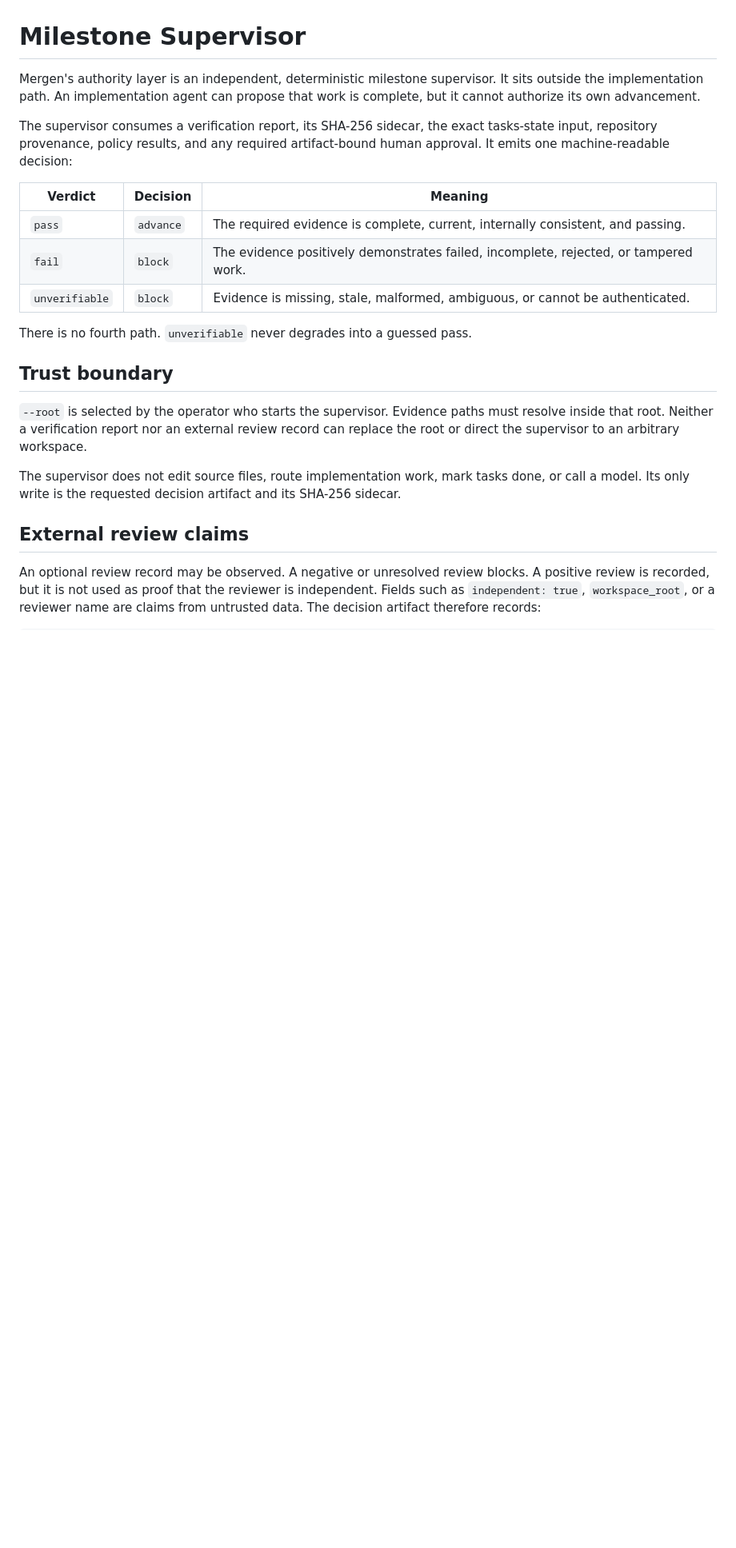
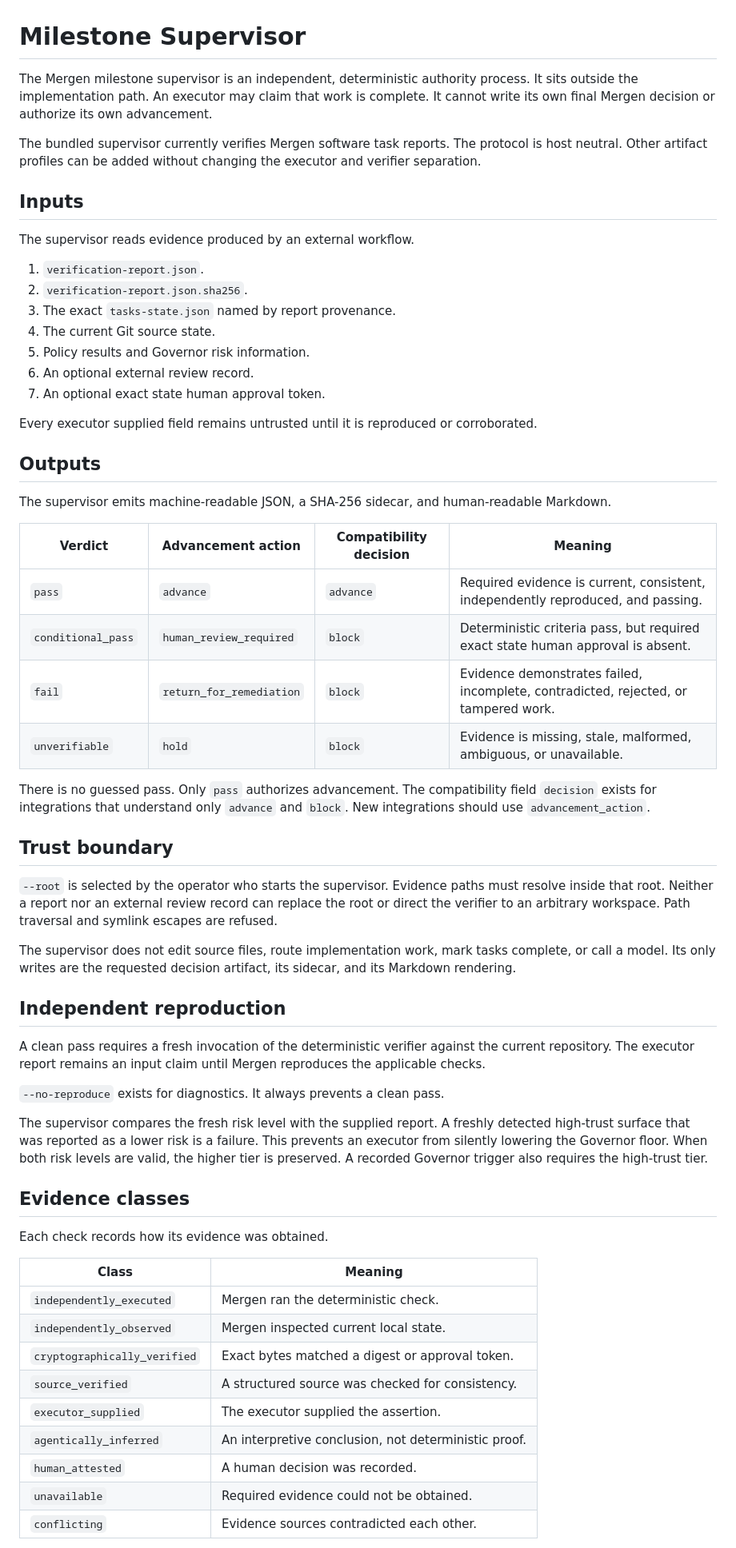
Before and after one commit to OnourImpram/mergen, a Markdown page: docs/MILESTONE-SUPERVISOR.md, the part around one of its changes. Shown at 80% size. GitHub-like rendering; blank space fills up the shorter version.

Commit message:
docs: define the milestone verification authority

```diff
--- a/docs/MILESTONE-SUPERVISOR.md
+++ b/docs/MILESTONE-SUPERVISOR.md
@@ -1,30 +1,73 @@
 # Milestone Supervisor
 
-Mergen's authority layer is an independent, deterministic milestone supervisor. It sits outside the implementation
-path. An implementation agent can propose that work is complete, but it cannot authorize its own advancement.
+The Mergen milestone supervisor is an independent, deterministic authority process. It sits outside the implementation
+path. An executor may claim that work is complete. It cannot write its own final Mergen decision or authorize its own
+advancement.
 
-The supervisor consumes a verification report, its SHA-256 sidecar, the exact tasks-state input, repository
-provenance, policy results, and any required artifact-bound human approval. It emits one machine-readable decision:
+The bundled supervisor currently verifies Mergen software task reports. The protocol is host neutral. Other artifact
+profiles can be added without changing the executor and verifier separation.
 
-| Verdict | Decision | Meaning |
-|---|---|---|
-| `pass` | `advance` | The required evidence is complete, current, internally consistent, and passing. |
-| `fail` | `block` | The evidence positively demonstrates failed, incomplete, rejected, or tampered work. |
-| `unverifiable` | `block` | Evidence is missing, stale, malformed, ambiguous, or cannot be authenticated. |
+## Inputs
 
-There is no fourth path. `unverifiable` never degrades into a guessed pass.
+The supervisor reads evidence produced by an external workflow.
+
+1. `verification-report.json`.
+2. `verification-report.json.sha256`.
+3. The exact `tasks-state.json` named by report provenance.
+4. The current Git source state.
+5. Policy results and Governor risk information.
+6. An optional external review record.
+7. An optional exact state human approval token.
+
+Every executor supplied field remains untrusted until it is reproduced or corroborated.
+
+## Outputs
+
+The supervisor emits machine-readable JSON, a SHA-256 sidecar, and human-readable Markdown.
+
+| Verdict | Advancement action | Compatibility decision | Meaning |
+| --- | --- | --- | --- |
+| `pass` | `advance` | `advance` | Required evidence is current, consistent, independently reproduced, and passing. |
+| `conditional_pass` | `human_review_required` | `block` | Deterministic criteria pass, but required exact state human approval is absent. |
+| `fail` | `return_for_remediation` | `block` | Evidence demonstrates failed, incomplete, contradicted, rejected, or tampered work. |
+| `unverifiable` | `hold` | `block` | Evidence is missing, stale, malformed, ambiguous, or unavailable. |
+
+There is no guessed pass. Only `pass` authorizes advancement. The compatibility field `decision` exists for integrations
+that understand only `advance` and `block`. New integrations should use `advancement_action`.
 
 ## Trust boundary
 
-`--root` is selected by the operator who starts the supervisor. Evidence paths must resolve inside that root.
-Neither a verification report nor an external review record can replace the root or direct the supervisor to an
-arbitrary workspace.
+`--root` is selected by the operator who starts the supervisor. Evidence paths must resolve inside that root. Neither a
+report nor an external review record can replace the root or direct the verifier to an arbitrary workspace. Path
+traversal and symlink escapes are refused.
 
-The supervisor does not edit source files, route implementation work, mark tasks done, or call a model. Its only
-write is the requested decision artifact and its SHA-256 sidecar.
+The supervisor does not edit source files, route implementation work, mark tasks complete, or call a model. Its only
+writes are the requested decision artifact, its sidecar, and its Markdown rendering.
 
-## External review claims
+## Independent reproduction
 
-An optional review record may be observed. A negative or unresolved review blocks. A positive review is recorded,
-but it is not used as proof that the reviewer is independent. Fields such as `independent: true`, `workspace_root`,
-or a reviewer name are claims from untrusted data. The decision artifact therefore records:
+A clean pass requires a fresh invocation of the deterministic verifier against the current repository. The executor
+report remains an input claim until Mergen reproduces the applicable checks.
+
+`--no-reproduce` exists for diagnostics. It always prevents a clean pass.
+
+The supervisor compares the fresh risk level with the supplied report. A freshly detected high-trust surface that was
+reported as a lower risk is a failure. This prevents an executor from silently lowering the Governor floor. When both
+risk levels are valid, the higher tier is preserved. A recorded Governor trigger also requires the high-trust tier.
+
+## Evidence classes
+
+Each check records how its evidence was obtained.
+
+| Class | Meaning |
+| --- | --- |
+| `independently_executed` | Mergen ran the deterministic check. |
+| `independently_observed` | Mergen inspected current local state. |
+| `cryptographically_verified` | Exact bytes matched a digest or approval token. |
+| `source_verified` | A structured source was checked for consistency. |
+| `executor_supplied` | The executor supplied the assertion. |
+| `agentically_inferred` | An interpretive conclusion, not deterministic proof. |
+| `human_attested` | A human decision was recorded. |
+| `unavailable` | Required evidence could not be obtained. |
+| `conflicting` | Evidence sources contradicted each other. |
+
```
Also changed, not shown: other parts of docs/MILESTONE-SUPERVISOR.md (+63 -26 lines).
